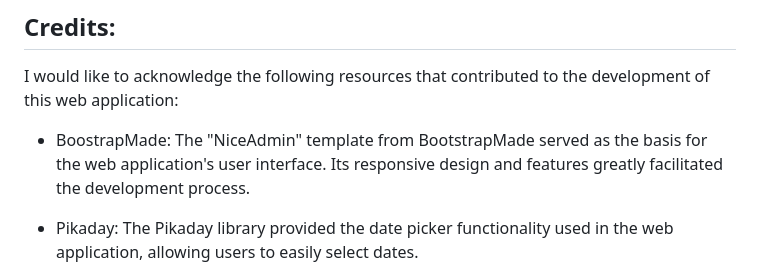
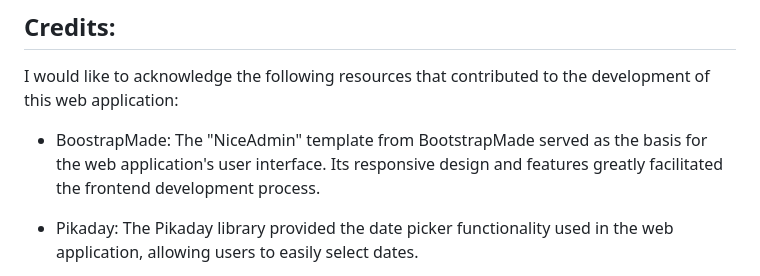
Before and after one commit to ivober03/GYM-System-Manager, a Markdown page: README.md, the part around the change. Rendered like a GitHub page.

```diff
--- a/README.md
+++ b/README.md
@@ -169,7 +169,7 @@ To run the web application locally, follow these steps:
 
 I would like to acknowledge the following resources that contributed to the development of this web application:
 
-  - BoostrapMade: The "NiceAdmin" template from BootstrapMade served as the basis for the web application's user interface. Its responsive design and features greatly              facilitated the development process.
+  - BoostrapMade: The "NiceAdmin" template from BootstrapMade served as the basis for the web application's user interface. Its responsive design and features greatly              facilitated the frontend development process.
 
   - Pikaday: The Pikaday library provided the date picker functionality used in the web application, allowing users to easily select dates.
 
```
